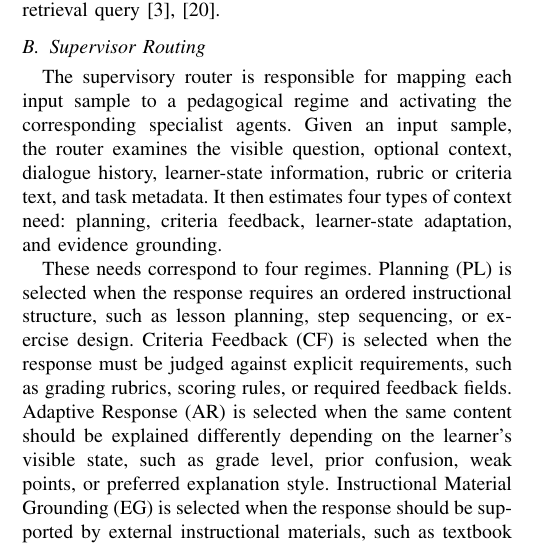
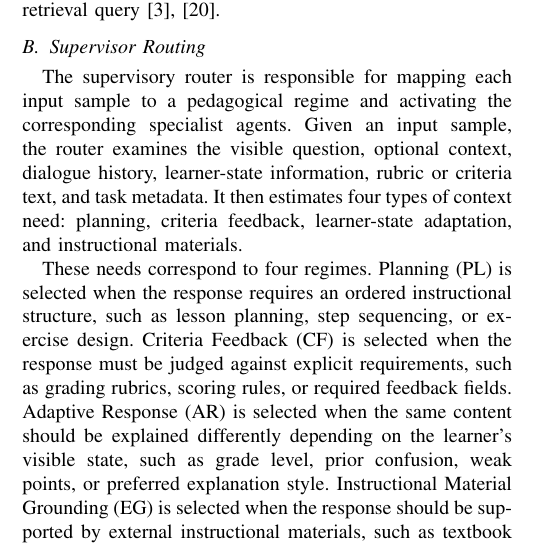
Before and after one commit to CatfishW/MultiAgentOL, a LaTeX paper (main_smc.tex): part of one column of page 2 of 5, cut so that both start at the same text. Compiled offline with pdfLaTeX.

Commit message:
Updates from Overleaf

```diff
--- a/main_smc.tex
+++ b/main_smc.tex
@@ -92,7 +92,7 @@ The only user-facing output is the final answer $y$. All other variables are int
 MARTC also maintains two bounded context containers. Tool observations $T$ store outputs from allowed local inspection tools, and the evidence bundle $D$ stores retrieved snippets when retrieval is activated. The caps define the maximum work allowed at each stage: $K$ limits queries in $P$, $Q$ limits retrieved chunks and tool observations, $L$ limits evidence length, and $N$ limits final response tokens. These definitions are introduced here so later stages have a clear contract: routing decides what kind of context is needed, specialists fill the appropriate slots, retrieval optionally fills $D$, and prompt assembly combines the slots into one augmented generator prompt. This prevents topic, state, criteria, and evidence needs from being compressed into a single long retrieval query~\cite{liu2026agenttutor,borchers2025adaptivity}.
 
 \subsection{Supervisor Routing}
-The supervisory router is responsible for mapping each input sample to a pedagogical regime and activating the corresponding specialist agents. Given an input sample, the router examines the visible question, optional context, dialogue history, learner-state information, rubric or criteria text, and task metadata. It then estimates four types of context need: planning, criteria feedback, learner-state adaptation, and evidence grounding.
+The supervisory router is responsible for mapping each input sample to a pedagogical regime and activating the corresponding specialist agents. Given an input sample, the router examines the visible question, optional context, dialogue history, learner-state information, rubric or criteria text, and task metadata. It then estimates four types of context need: planning, criteria feedback, learner-state adaptation, and instructional materials.
 
 These needs correspond to four regimes. Planning (PL) is selected when the response requires an ordered instructional structure, such as lesson planning, step sequencing, or exercise design. Criteria Feedback (CF) is selected when the response must be judged against explicit requirements, such as grading rubrics, scoring rules, or required feedback fields. Adaptive Response (AR) is selected when the same content should be explained differently depending on the learner’s visible state, such as grade level, prior confusion, weak points, or preferred explanation style. Instructional Material Grounding (EG) is selected when the response should be supported by external instructional materials, such as textbook chapters, reference documents, or worked examples.
 
```
